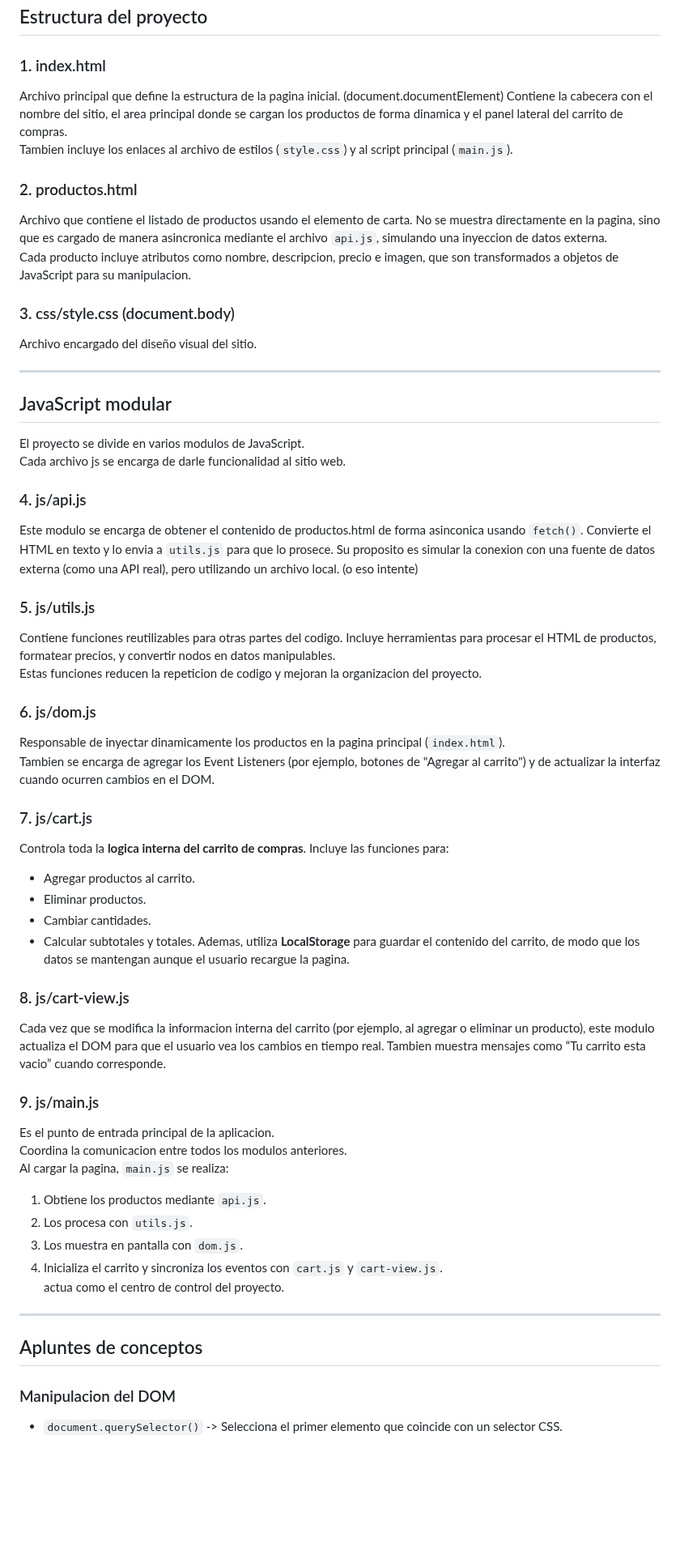
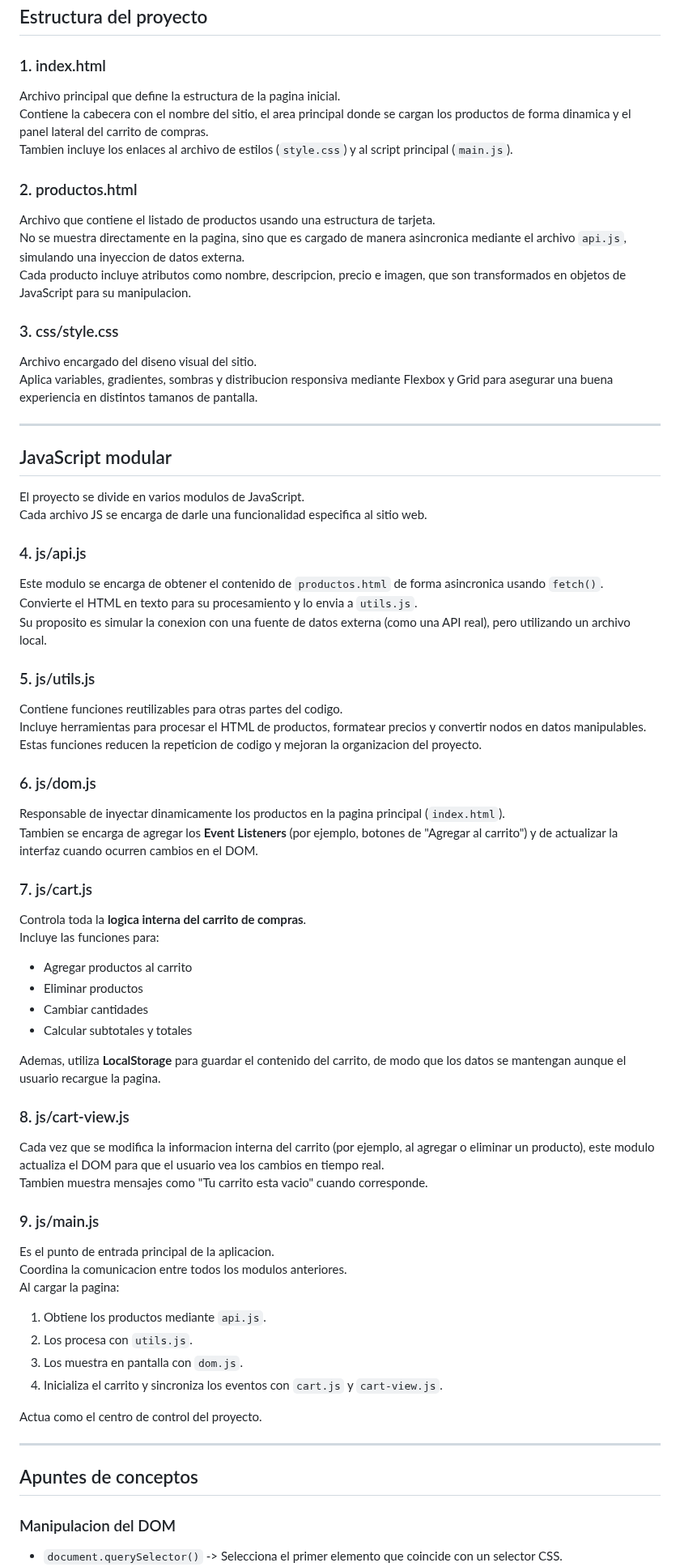
Before and after one commit to sofisdevops/BakeTheDOM, a Markdown page: README.md, the part around one of its changes. Shown at 81% size. GitHub-like rendering; blank space fills up the shorter version.

Commit message:
Agrega README.md correctamente

```diff
--- a/README.md
+++ b/README.md
@@ -16,65 +17,79 @@ El enfoque se centra en la manipulacion directa del DOM, la modularizacion del c
 ## Estructura del proyecto
 
 ### 1. index.html
-Archivo principal que define la estructura de la pagina inicial.  (document.documentElement)
+
+Archivo principal que define la estructura de la pagina inicial.
 Contiene la cabecera con el nombre del sitio, el area principal donde se cargan los productos de forma dinamica y el panel lateral del carrito de compras.
 Tambien incluye los enlaces al archivo de estilos (`style.css`) y al script principal (`main.js`).
 
 ### 2. productos.html
-Archivo que contiene el listado de productos usando el elemento de carta.
+
+Archivo que contiene el listado de productos usando una estructura de tarjeta.
 No se muestra directamente en la pagina, sino que es cargado de manera asincronica mediante el archivo `api.js`, simulando una inyeccion de datos externa.
-Cada producto incluye atributos como nombre, descripcion, precio e imagen, que son transformados a objetos de JavaScript para su manipulacion.
+Cada producto incluye atributos como nombre, descripcion, precio e imagen, que son transformados en objetos de JavaScript para su manipulacion.
 
-### 3. css/style.css (document.body)
-Archivo encargado del diseño visual del sitio.
+### 3. css/style.css
+
+Archivo encargado del diseno visual del sitio.
+Aplica variables, gradientes, sombras y distribucion responsiva mediante Flexbox y Grid para asegurar una buena experiencia en distintos tamanos de pantalla.
 
 ---
 
 ## JavaScript modular
 
 El proyecto se divide en varios modulos de JavaScript.
-Cada archivo js se encarga de darle funcionalidad al sitio web.
+Cada archivo JS se encarga de darle una funcionalidad especifica al sitio web.
 
 ### 4. js/api.js
-Este modulo se encarga de obtener el contenido de productos.html de forma asinconica usando `fetch()`.
-Convierte el HTML en texto y lo envia a `utils.js` para que lo prosece.
-Su proposito es simular la conexion con una fuente de datos externa (como una API real), pero utilizando un archivo local. (o eso intente)
+
+Este modulo se encarga de obtener el contenido de `productos.html` de forma asincronica usando `fetch()`.
+Convierte el HTML en texto para su procesamiento y lo envia a `utils.js`.
+Su proposito es simular la conexion con una fuente de datos externa (como una API real), pero utilizando un archivo local.
 
 ### 5. js/utils.js
+
 Contiene funciones reutilizables para otras partes del codigo.
-Incluye herramientas para procesar el HTML de productos, formatear precios, y convertir nodos en datos manipulables.
+Incluye herramientas para procesar el HTML de productos, formatear precios y convertir nodos en datos manipulables.
 Estas funciones reducen la repeticion de codigo y mejoran la organizacion del proyecto.
 
 ### 6. js/dom.js
+
 Responsable de inyectar dinamicamente los productos en la pagina principal (`index.html`).
-Tambien se encarga de agregar los Event Listeners (por ejemplo, botones de "Agregar al carrito") y de actualizar la interfaz cuando ocurren cambios en el DOM.
+Tambien se encarga de agregar los **Event Listeners** (por ejemplo, botones de "Agregar al carrito") y de actualizar la interfaz cuando ocurren cambios en el DOM.
 
 ### 7. js/cart.js
+
 Controla toda la **logica interna del carrito de compras**.
 Incluye las funciones para:
-- Agregar productos al carrito.
-- Eliminar productos.
-- Cambiar cantidades.
-- Calcular subtotales y totales.
+
+- Agregar productos al carrito
+- Eliminar productos
+- Cambiar cantidades
+- Calcular subtotales y totales
+
 Ademas, utiliza **LocalStorage** para guardar el contenido del carrito, de modo que los datos se mantengan aunque el usuario recargue la pagina.
 
 ### 8. js/cart-view.js
+
 Cada vez que se modifica la informacion interna del carrito (por ejemplo, al agregar o eliminar un producto), este modulo actualiza el DOM para que el usuario vea los cambios en tiempo real.
-Tambien muestra mensajes como “Tu carrito esta vacio” cuando corresponde.
+Tambien muestra mensajes como "Tu carrito esta vacio" cuando corresponde.
 
 ### 9. js/main.js
+
 Es el punto de entrada principal de la aplicacion.
 Coordina la comunicacion entre todos los modulos anteriores.
-Al cargar la pagina, `main.js` se realiza:
+Al cargar la pagina:
+
 1. Obtiene los productos mediante `api.js`.
 2. Los procesa con `utils.js`.
 3. Los muestra en pantalla con `dom.js`.
 4. Inicializa el carrito y sincroniza los eventos con `cart.js` y `cart-view.js`.
-actua como el centro de control del proyecto.
+
+Actua como el centro de control del proyecto.
 
 ---
 
-## Apluntes de conceptos
+## Apuntes de conceptos
 
 ### Manipulacion del DOM
 
```
Also changed, not shown: other parts of README.md (+11 -8 lines).
